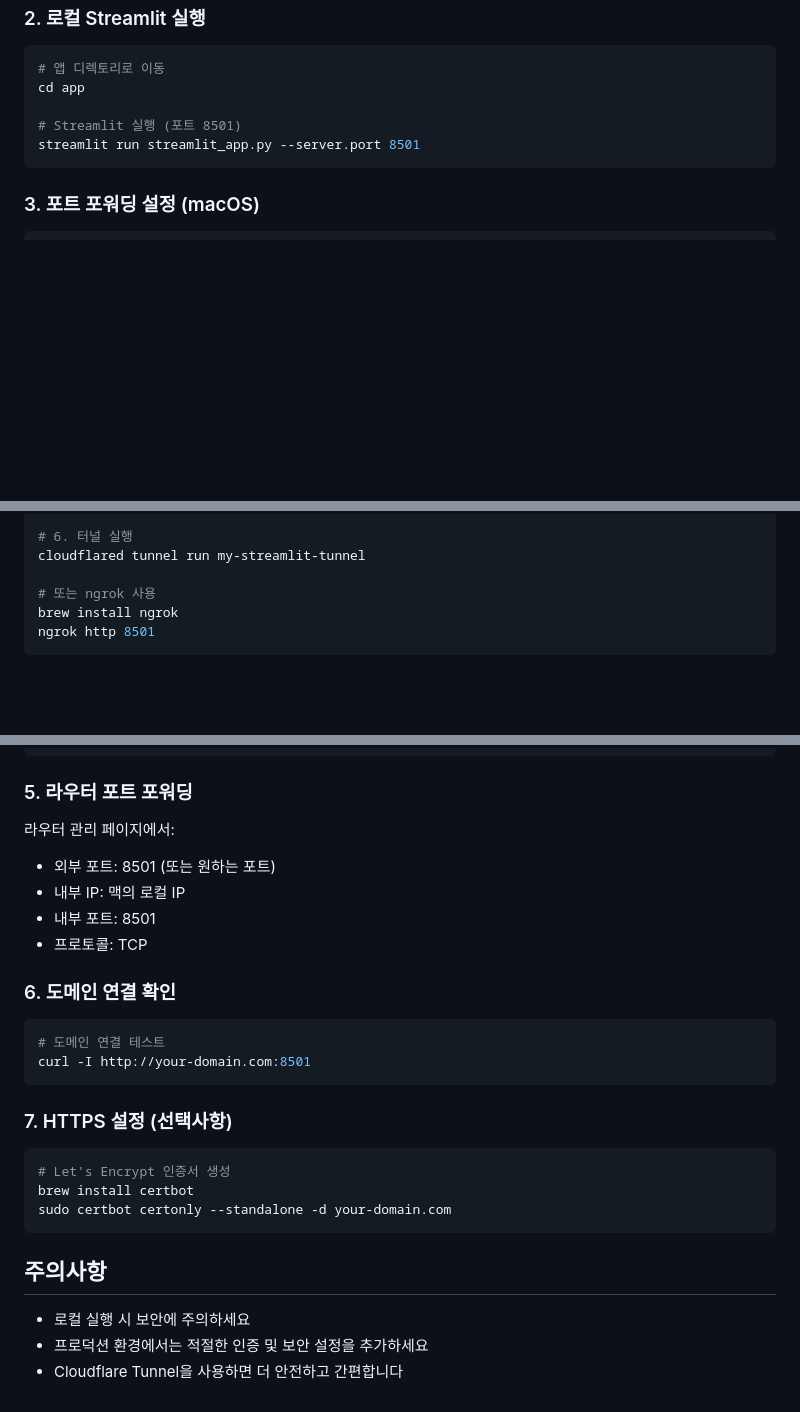
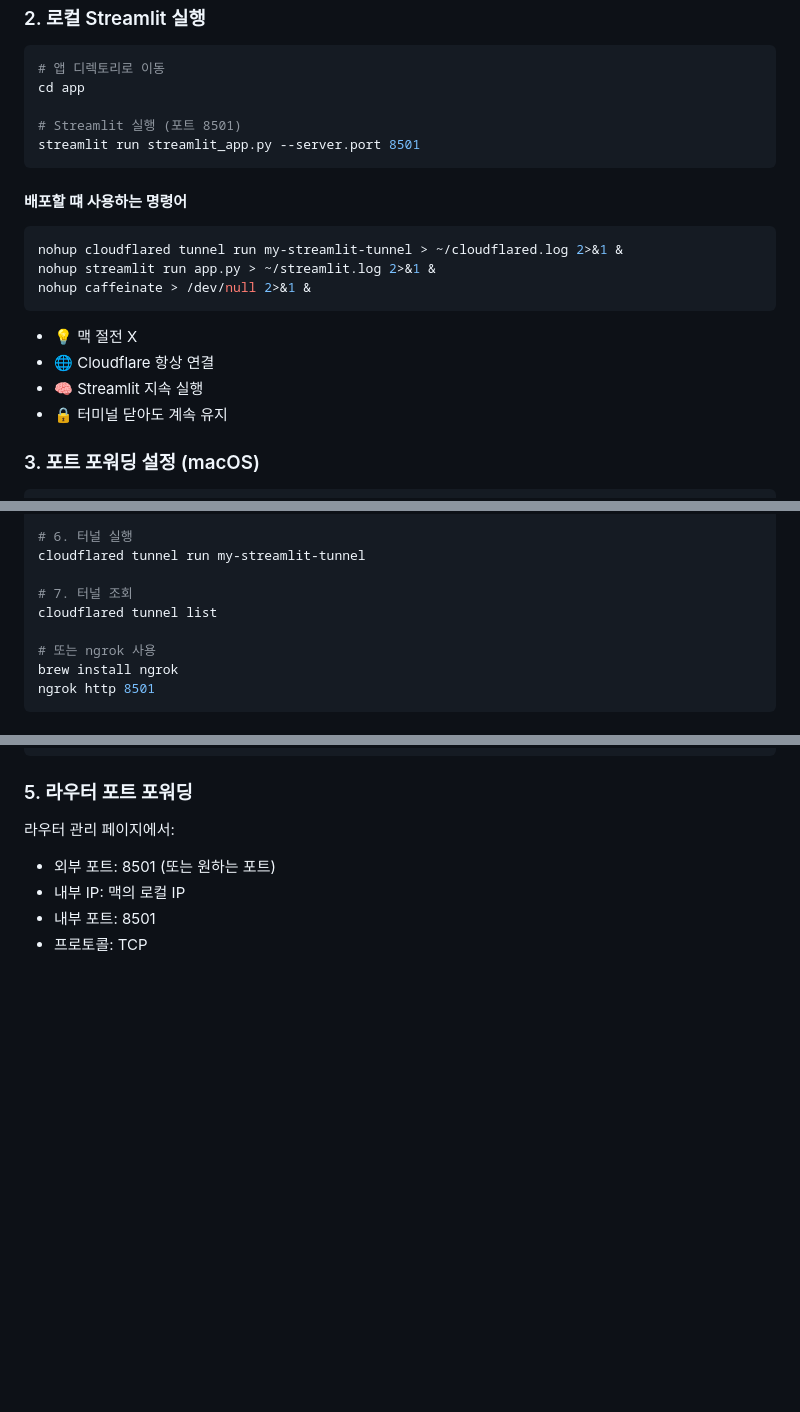
Before and after one commit to mkk4726/movie_recommendation, a Markdown page: app/README.md, 3 parts joined by grey strips. Drawn GitHub-style; blank space fills up the shorter version.

Commit message:
doc: 로컬에서 배포할 떄 사용하는 컨셉이랑 명령어 추가

````diff
--- a/app/README.md
+++ b/app/README.md
@@ -76,6 +76,20 @@ cd app
 streamlit run streamlit_app.py --server.port 8501
 ```
 
+#### 배포할 떄 사용하는 명령어
+
+```bash
+nohup cloudflared tunnel run my-streamlit-tunnel > ~/cloudflared.log 2>&1 &
+nohup streamlit run app.py > ~/streamlit.log 2>&1 &
+nohup caffeinate > /dev/null 2>&1 &
+```
+
+- 💡 맥 절전 X
+- 🌐 Cloudflare 항상 연결
+- 🧠 Streamlit 지속 실행
+- 🔒 터미널 닫아도 계속 유지
+
+
 ### 3. 포트 포워딩 설정 (macOS)
 ```bash
 # Cloudflare Tunnel 사용 (권장)
@@ -97,6 +111,9 @@ cloudflared tunnel route dns my-streamlit-tunnel movie.mingyuprojects.dev
 # 6. 터널 실행
 cloudflared tunnel run my-streamlit-tunnel
 
+# 7. 터널 조회
+cloudflared tunnel list
+
 # 또는 ngrok 사용
 brew install ngrok
 ngrok http 8501
@@ -114,21 +131,3 @@ sudo pfctl -f /etc/pf.conf
 - 내부 IP: 맥의 로컬 IP
 - 내부 포트: 8501
 - 프로토콜: TCP
-
-### 6. 도메인 연결 확인
-```bash
-# 도메인 연결 테스트
-curl -I http://your-domain.com:8501
-```
-
-### 7. HTTPS 설정 (선택사항)
-```bash
-# Let's Encrypt 인증서 생성
-brew install certbot
-sudo certbot certonly --standalone -d your-domain.com
-```
-
-## 주의사항
-- 로컬 실행 시 보안에 주의하세요
-- 프로덕션 환경에서는 적절한 인증 및 보안 설정을 추가하세요
-- Cloudflare Tunnel을 사용하면 더 안전하고 간편합니다
````
